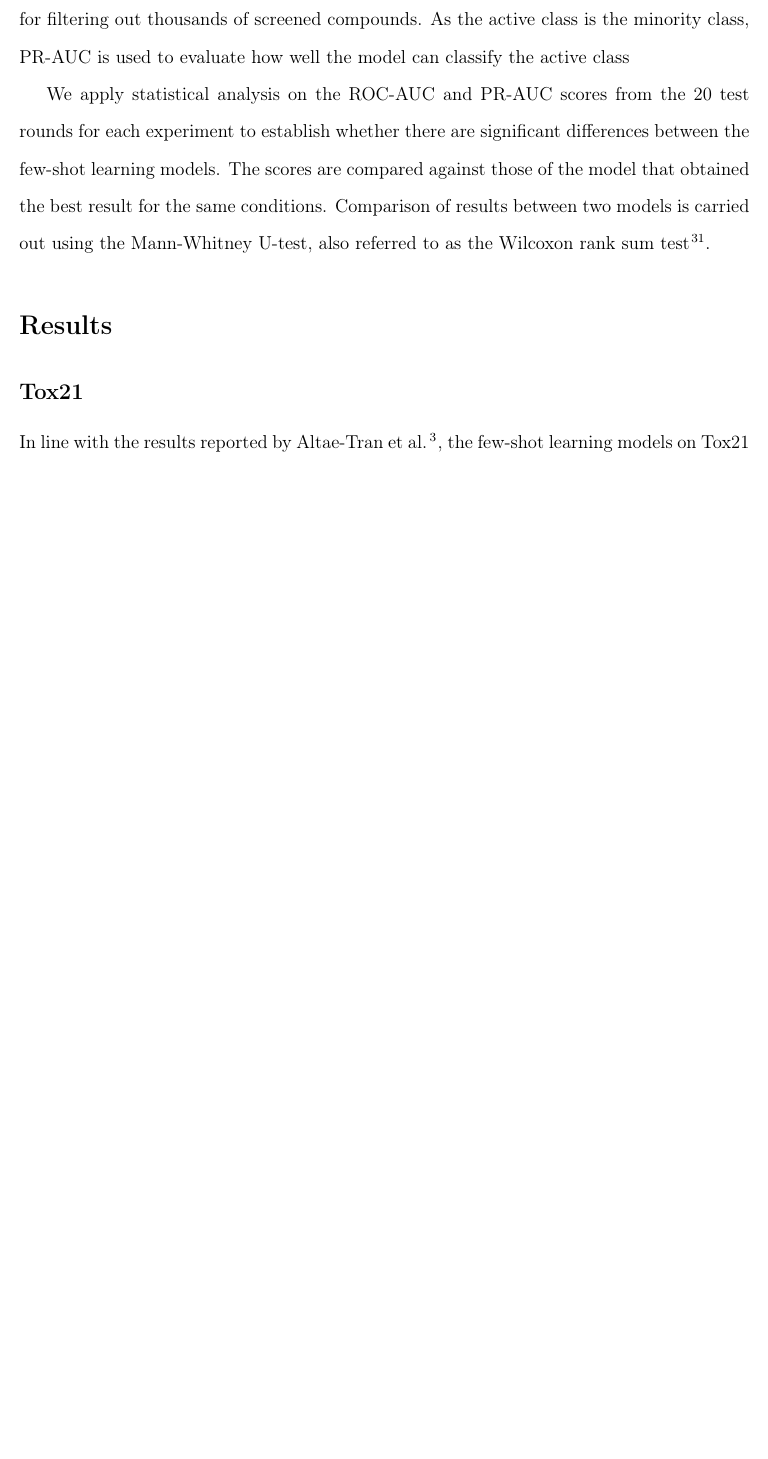
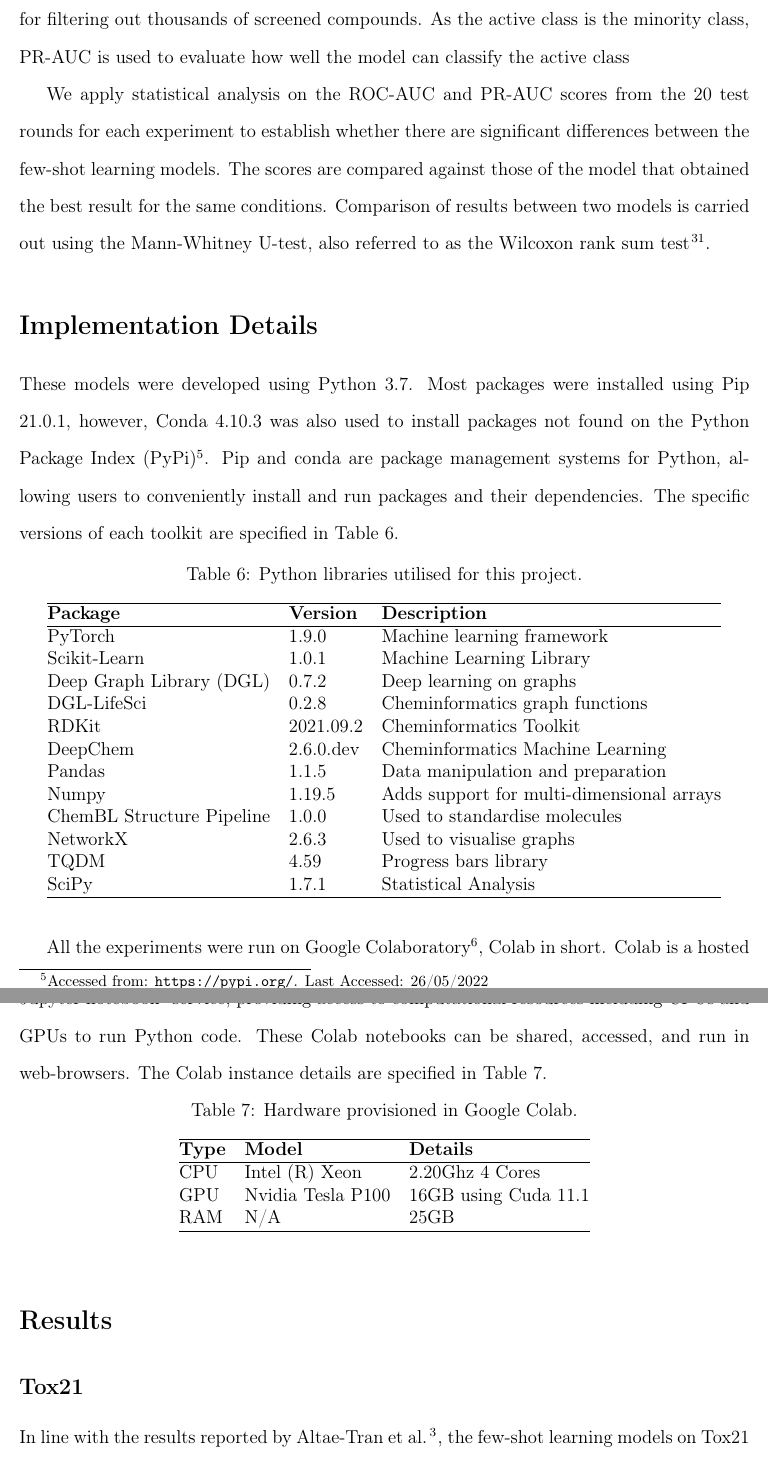
Before and after one commit to jp-um/few_shot_learning_for_low_data_drug_discovery, a LaTeX paper (paper/main.tex, which reads paper/methodology.tex): part of page 28 of 39 before the commit and two parts of pages 28 and 29 of 40 after it, the two joined at a grey line, cut so that both start at the same text, the shorter picture padded with empty space. Compiled offline with pdfLaTeX.

Commit message:
Methodology DONE v2

```diff
--- a/paper/methodology.tex
+++ b/paper/methodology.tex
@@ -253,3 +253,48 @@ We sample a total of 128 query molecules for each episode, which is composed of
 The evaluation metrics used are the Area Under Curve (AUC) of the Receiver Operating Characteristic (ROC) curve, and the Precision-Recall Curve (PRC). To determine the predictive power of our classifier, we make use of the ROC Area Under Curve (AUC) (ROC-AUC) as this provides a clearer picture of the relationship between the true positive and the false positive rate. The ROC-AUC affords a more nuanced approach than accuracy as it provides visibility into thresholds one can utilise to ameliorate predictions. \citet{altae2017low} only report ROC-AUC results, however, this metric alone does not adequately measure the nature of the performance of the machine learning models due to the highly imbalanced nature of the data at hand. In virtual screening, the detection of rare events (equivalent to our minority active class) holds significant importance, as active compounds against a specific target should be identified from the compound database. However, we do not disregard the importance of correct classification of the majority inactive/decoy class, as this is also important for filtering out thousands of screened compounds. As the active class is the minority class, PR-AUC is used to evaluate how well the model can classify the active class
 
 We apply statistical analysis on the ROC-AUC and PR-AUC scores from the 20 test rounds for each experiment to establish whether there are significant differences between the few-shot learning models. The scores are compared against those of the model that obtained the best result for the same conditions. Comparison of results between two models is carried out using the Mann-Whitney U-test, also referred to as the Wilcoxon rank sum test \citep{mann1947test}.
+
+\section{Implementation Details}
+
+These models were developed using Python 3.7. Most packages were installed using Pip 21.0.1, however, Conda 4.10.3 was also used to install packages not found on the Python Package Index (PyPi)\footnote{Accessed from: \url{https://pypi.org/}. Last Accessed: 26/05/2022}. Pip and conda are package management systems for Python, allowing users to conveniently install and run packages and their dependencies. The specific versions of each toolkit are specified in Table~\ref{tab:versions}.
+
+\begin{table}
+	\centering
+	\begin{tabular}{@{}lll@{}}
+		\hline
+		\textbf{Package} & \textbf{Version} & \textbf{Description} \\
+		\hline
+		PyTorch & 1.9.0 & Machine learning framework \\
+		Scikit-Learn & 1.0.1 & Machine Learning Library \\
+		Deep Graph Library (DGL) & 0.7.2 & Deep learning on graphs \\
+		DGL-LifeSci & 0.2.8 & Cheminformatics graph functions \\
+		RDKit & 2021.09.2 & Cheminformatics Toolkit \\
+		DeepChem & 2.6.0.dev & Cheminformatics Machine Learning \\
+		Pandas & 1.1.5 & Data manipulation and preparation \\
+		Numpy & 1.19.5 & Adds support for multi-dimensional arrays \\
+		ChemBL Structure Pipeline & 1.0.0 & Used to standardise molecules \\
+		NetworkX & 2.6.3 & Used to visualise graphs \\
+		TQDM & 4.59 & Progress bars library \\
+		SciPy & 1.7.1 & Statistical Analysis \\
+		\hline
+	\end{tabular}
+	\caption{Python libraries utilised for this project.}
+	\label{tab:versions}
+\end{table}
+
+All the experiments were run on Google Colaboratory\footnote{Accessed from: \url{https://colab.research.google.com/}. Last Accessed: 26/05/2022}, Colab in short. Colab is a hosted Jupyter notebook\footnote{Accessed from: \url{https://jupyter.org/}. Last Accessed: 26/05/2022} service, providing access to computational resources including CPUs and GPUs to run Python code. These Colab notebooks can be shared, accessed, and run in web-browsers.  The Colab instance details are specified in Table~\ref{tab:hardware}.
+
+\begin{table}
+	\centering
+	\begin{tabular}{@{}lll@{}}
+		\hline
+		\textbf{Type} & \textbf{Model} & \textbf{Details} \\
+		\hline
+		CPU & Intel (R) Xeon & 2.20Ghz 4 Cores \\
+		GPU & Nvidia Tesla P100 & 16GB using Cuda 11.1 \\
+		RAM & N/A & 25GB \\
+		\hline
+	\end{tabular}
+	\caption{Hardware provisioned in Google Colab.}
+	\label{tab:hardware}
+\end{table}
```
Also changed, not shown: paper/main.pdf, paper/methodology.tex (2 more changed lines).
